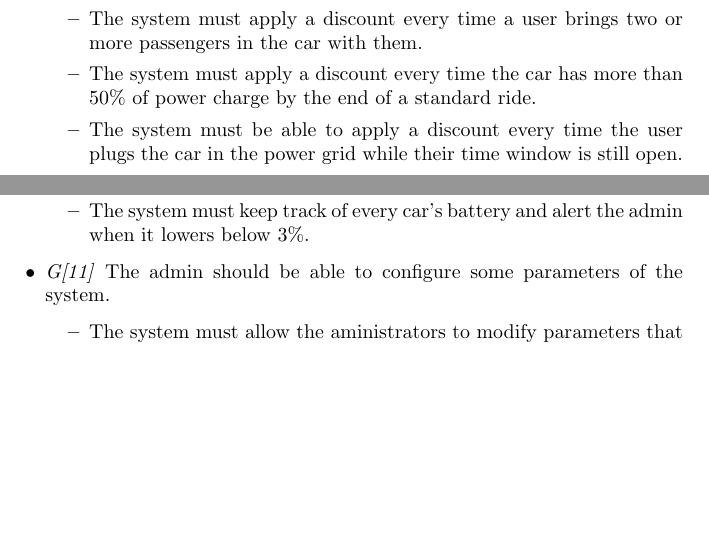
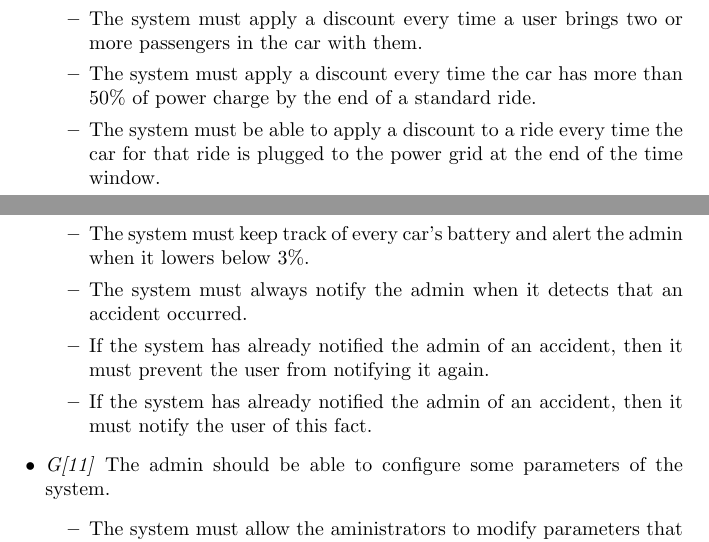
Before and after one commit to archnnj/flowerpowerenjoy, a LaTeX document (RASD/RASD.tex, which reads RASD/Subsections/requirements.tex): two parts of pages 13 and 14 of 33, joined at a grey line, cut so that both start at the same text, the shorter picture padded with empty space. Compiled offline with pdfLaTeX.

Commit message:
Added requirements on accident mgmt

```diff
--- a/RASD/Subsections/requirements.tex
+++ b/RASD/Subsections/requirements.tex
@@ -85,7 +85,7 @@ For each goal, we derive the following requirements:
 						\item If the conditions for a discount only count for a limited period of time during the ride, the discount should be applied only to that time period. %This basically only happens with the passengers & money saving option if you think abt that.
 						\item The system must apply a discount every time a user brings two or more passengers in the car with them.
 						\item The system must apply a discount every time the car has more than 50\% of power charge by the end of a standard ride. %FIXME horridly put
-						\item The system must be able to apply a discount every time the user plugs the car in the power grid while their time window is still open.
+						\item The system must be able to apply a discount to a ride every time the car for that ride is plugged to the power grid at the end of the time window.
 					\end{itemize}
 
 				\item \textit{G[8]} The system should discourage bad behaviour through the application of sanctions to the fee per minute.
@@ -107,6 +107,9 @@ For each goal, we derive the following requirements:
 						\item The system must always be able to locate \textit{PowerEnJoy} operators.
 						\item The system must allow administrators to know the status of on-site operators and dispatch them if they are available.
 						\item The system must keep track of every car's battery and alert the admin when it lowers below 3\%.
+						\item The system must always notify the admin when it detects that an accident occurred.
+						\item If the system has already notified the admin of an accident, then it must prevent the user from notifying it again.
+						\item If the system has already notified the admin of an accident, then it must notify the user of this fact.
 					\end{itemize}
 
 				\item \textit{G[11]} The admin should be able to configure some parameters of the system.
```
